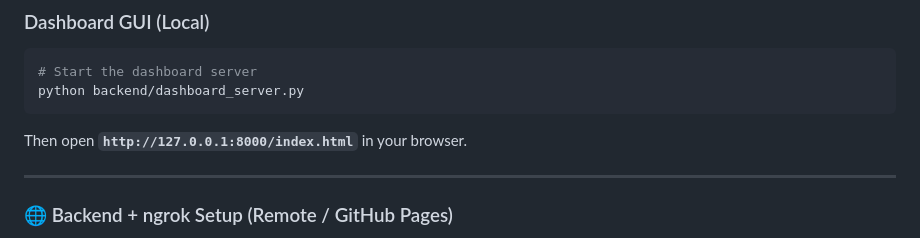
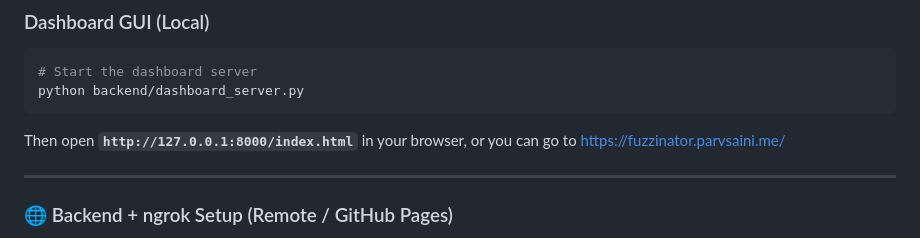
Before and after one commit to SainiParv05/Fuzzinator, a Markdown page: README.md, the part around the change. Drawn GitHub-style.

Commit message:
Update README with hosted dashboard link
Added a link to the hosted version of the dashboard.

````diff
--- a/README.md
+++ b/README.md
@@ -133,7 +133,7 @@ python agent/train_lstm.py --target targets/target_buffer_overflow --steps 500
 python backend/dashboard_server.py
 ```
 
-Then open **`http://127.0.0.1:8000/index.html`** in your browser.
+Then open **`http://127.0.0.1:8000/index.html`** in your browser, or you can go to https://fuzzinator.parvsaini.me/
 
 ---
 
````
